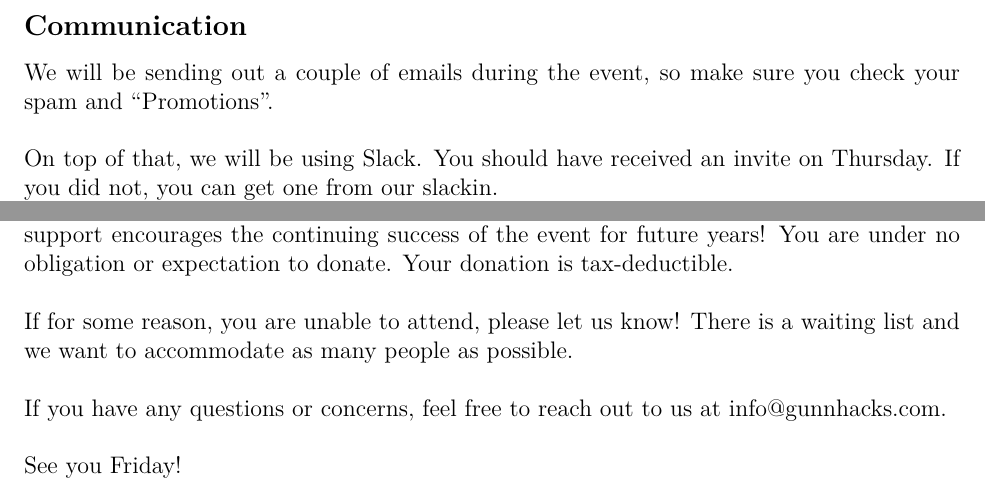
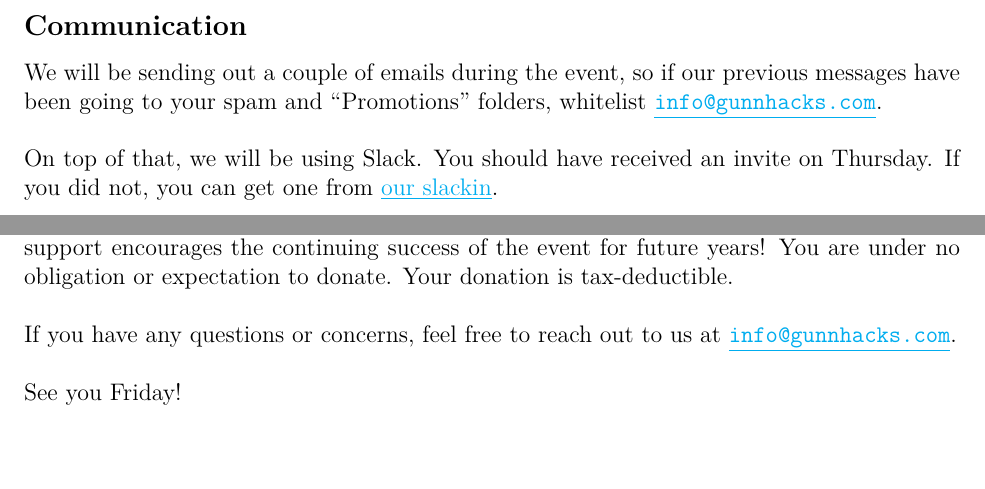
Before and after one commit to GunnHacks/GunnHacksII, a LaTeX document (info.tex): two parts of pages 2 and 3 of 3, joined at a grey line, cut so that both start at the same text, the shorter picture padded with empty space. Compiled offline with XeLaTeX.

Commit message:
Info packet hyperlinks

```diff
--- a/info.tex
+++ b/info.tex
@@ -2,8 +2,7 @@
 \usepackage[margin=1in]{geometry}
 \usepackage[none]{hyphenat}
 \usepackage{xcolor}
-\usepackage[pdfnewwindow=true]{hyperref}
-\hypersetup{colorlinks=false,linkbordercolor=red,linkcolor=green,pdfborderstyle={/S/U/W 1}}
+\usepackage[colorlinks=true,urlcolor=cyan]{hyperref}
 \usepackage{fontspec}
 \newfontfamily\DejaSans{DejaVu Sans}
 
@@ -43,7 +42,7 @@ You will be allowed to leave and enter as you wish, as long as you check in with
 
 \subsection*{Communication}
 
-We will be sending out a couple of emails during the event, so make sure you check your spam and ``Promotions''.\\
+We will be sending out a couple of emails during the event, so if our previous messages have been going to your spam and ``Promotions'' folders, whitelist \href{mailto:info@gunnhacks.com}{\underline{\texttt{info@gunnhacks.com}}}.\\
 
-On top of that, we will be using Slack. You should have received an invite on Thursday. If you did not, you can get one from \href{https://slack.gunnhacks.com}{our slackin}.\\
+On top of that, we will be using Slack. You should have received an invite on Thursday. If you did not, you can get one from \href{https://slack.gunnhacks.com}{\underline{our slackin}}.\\
 
@@ -106,9 +105,7 @@ We want this to be a fun event for everyone. To that end, if you have any concer
 
 Also, please consider donating to the event. The suggested donation is \$10, although we will happily accept anything you can contribute. While GunnHacks is completely free, your support encourages the continuing success of the event for future years! You are under no obligation or expectation to donate. Your donation is tax-deductible.\\
 
-If for some reason, you are unable to attend, please let us know! There is a waiting list and we want to accommodate as many people as possible.\\
-
-If you have any questions or concerns, feel free to reach out to us at info@gunnhacks.com.\\
+If you have any questions or concerns, feel free to reach out to us at \href{mailto:info@gunnhacks.com}{\underline{\texttt{info@gunnhacks.com}}}.\\
 
 See you Friday!
 
```
Also changed, not shown: info.pdf, info.tex (10 more changed lines).
